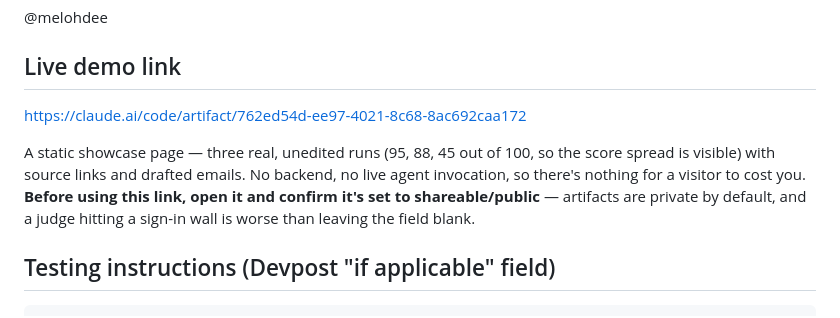
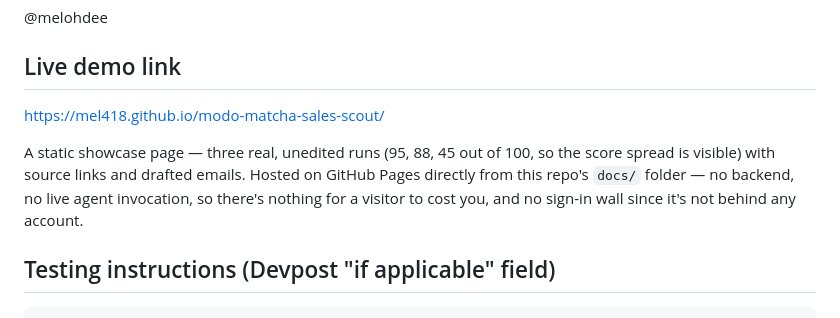
Before and after one commit to mel418/modo-matcha-sales-scout, a Markdown page: docs/DEVPOST_SUBMISSION.md, the part around the change. Rendered like a GitHub page.

Commit message:
Point live demo link at self-hosted GitHub Pages showcase

```diff
--- a/docs/DEVPOST_SUBMISSION.md
+++ b/docs/DEVPOST_SUBMISSION.md
@@ -140,13 +140,12 @@ https://github.com/mel418/modo-matcha-sales-scout
 
 ## Live demo link
 
-https://claude.ai/code/artifact/762ed54d-ee97-4021-8c68-8ac692caa172
+https://mel418.github.io/modo-matcha-sales-scout/
 
 A static showcase page — three real, unedited runs (95, 88, 45 out of 100, so the score
-spread is visible) with source links and drafted emails. No backend, no live agent
-invocation, so there's nothing for a visitor to cost you. **Before using this link, open
-it and confirm it's set to shareable/public** — artifacts are private by default, and a
-judge hitting a sign-in wall is worse than leaving the field blank.
+spread is visible) with source links and drafted emails. Hosted on GitHub Pages directly
+from this repo's `docs/` folder — no backend, no live agent invocation, so there's
+nothing for a visitor to cost you, and no sign-in wall since it's not behind any account.
 
 ## Testing instructions (Devpost "if applicable" field)
 
```
